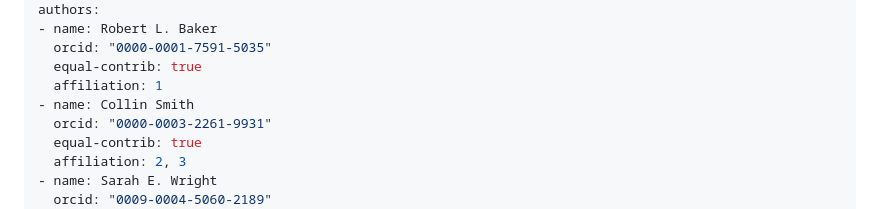
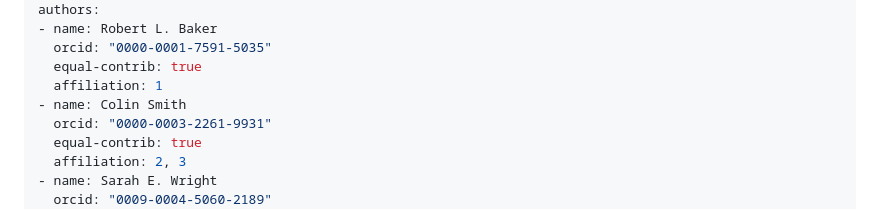
Before and after one commit to nationalparkservice/NPSdataverse, a Markdown page: paper.md, the part around the change. Rendered like a GitHub page.

Commit message:
Update paper.md
fix typo in author name

```diff
--- a/paper.md
+++ b/paper.md
@@ -33,7 +33,7 @@ authors:
   orcid: "0000-0001-7591-5035"
   equal-contrib: true
   affiliation: 1
-- name: Collin Smith
+- name: Colin Smith
   orcid: "0000-0003-2261-9931"
   equal-contrib: true
   affiliation: 2, 3
```
